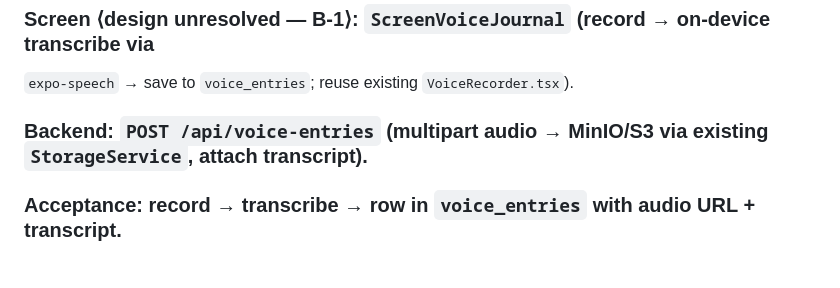
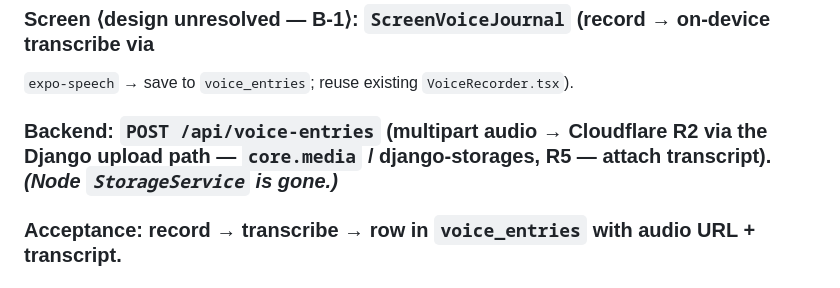
Before and after one commit to bododesderio/ForUs, a Markdown page: docs/plans/stillwater-implementation-plan.md, the part around the change. Drawn GitHub-style.

```diff
--- a/docs/plans/stillwater-implementation-plan.md
+++ b/docs/plans/stillwater-implementation-plan.md
@@ -369,7 +369,7 @@ flag that falls back to the flat `role` check; audit middleware is additive.
 **Blocked-by:** Phases 0, 1, 3. **Est: 5–6 person-days.** *(Optional — punt if running long.)*
 ### Screen ⟨design unresolved — B‑1⟩: `ScreenVoiceJournal` (record → on-device transcribe via
 `expo-speech` → save to `voice_entries`; reuse existing `VoiceRecorder.tsx`).
-### Backend: `POST /api/voice-entries` (multipart audio → MinIO/S3 via existing `StorageService`, attach transcript).
+### Backend: `POST /api/voice-entries` (multipart audio → **Cloudflare R2** via the Django upload path — `core.media` / django-storages, R5 — attach transcript). *(Node `StorageService` is gone.)*
 ### Acceptance: record → transcribe → row in `voice_entries` with audio URL + transcript.
 ### Risk: on-device transcription accuracy — acceptable for v1; server Whisper fallback documented.
 ### Rollback: feature-flag; endpoint additive.
```
Also changed, not shown: docs/STILLWATER_MIGRATION.md (+1 -1 lines).
